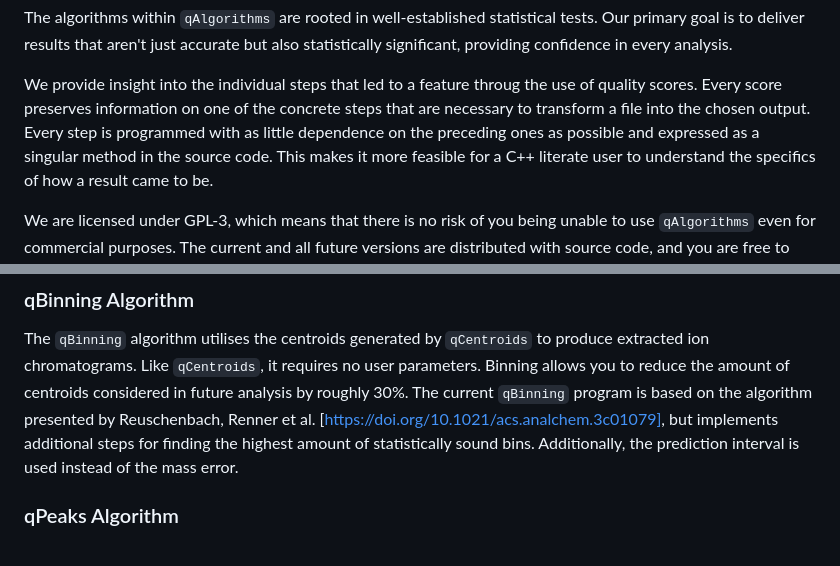
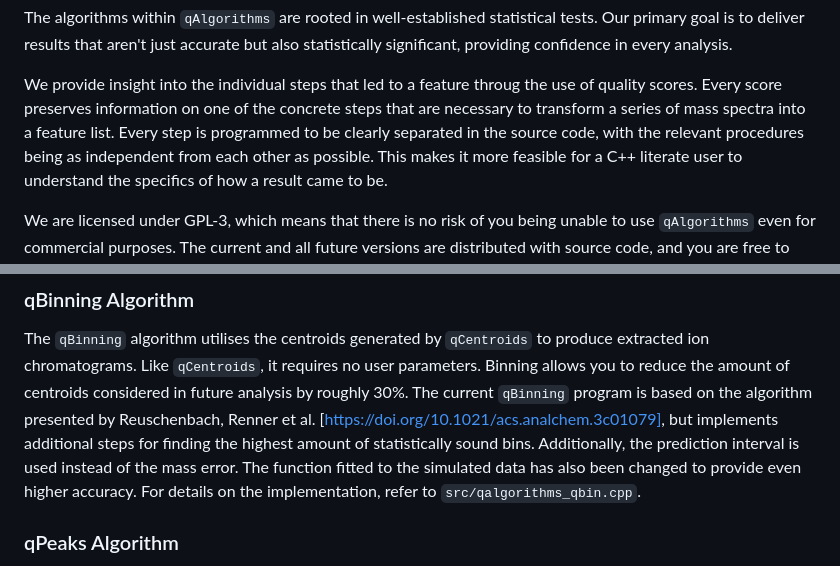
Before and after one commit to odea-project/qAlgorithms, a Markdown page: README.md, 2 parts joined by grey strips. Drawn GitHub-style.

```diff
--- a/README.md
+++ b/README.md
@@ -132,8 +127,8 @@ statistically significant, providing confidence in every analysis.
 
 We provide insight into the individual steps that led to a feature throug the use of quality
 scores. Every score preserves information on one of the concrete steps that are necessary to
-transform a file into the chosen output. Every step is programmed with as little dependence on the
-preceding ones as possible and expressed as a singular method in the source code. This makes it
+transform a series of mass spectra into a feature list. Every step is programmed to be clearly
+separated in the source code, with the relevant procedures being as independent from each other as possible. This makes it
 more feasible for a C++ literate user to understand the specifics of how a result came to be.
 
 We are licensed under GPL-3, which means that there is no risk of you being unable to use `qAlgorithms`
@@ -170,6 +165,8 @@ in future analysis by roughly 30%. The current `qBinning` program is based
 on the algorithm presented by Reuschenbach, Renner et al. [https://doi.org/10.1021/acs.analchem.3c01079],
 but implements additional steps for finding the highest amount of statistically
 sound bins. Additionally, the prediction interval is used instead of the mass error.
+The function fitted to the simulated data has also been changed to provide even higher accuracy.
+For details on the implementation, refer to `src/qalgorithms_qbin.cpp`.
 
 ### qPeaks Algorithm
 As the current end point of `qAlgorithms`, `qPeaks` uses a comprehensive peak model
```
Also changed, not shown: other parts of README.md (+13 -18 lines).
